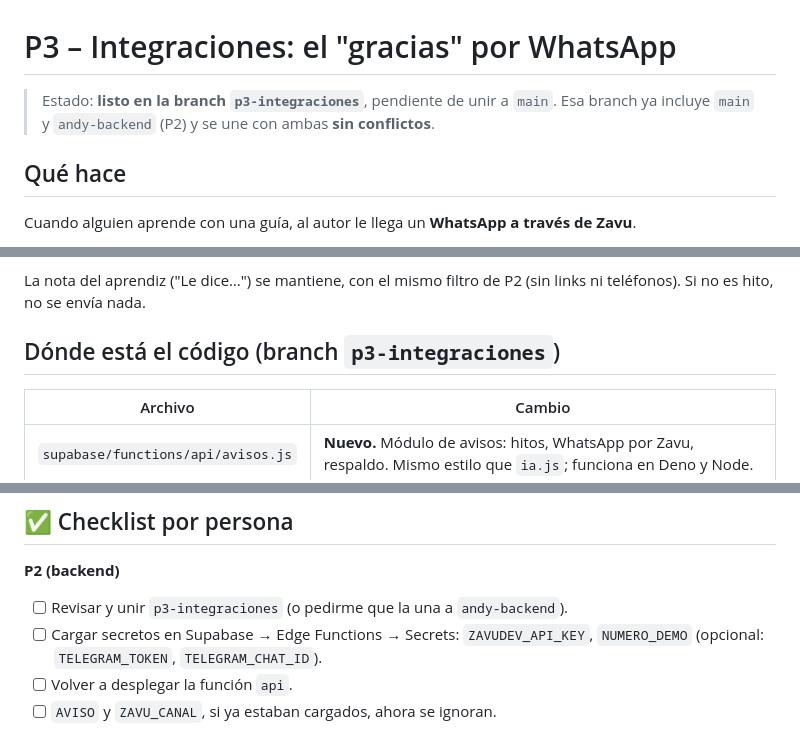
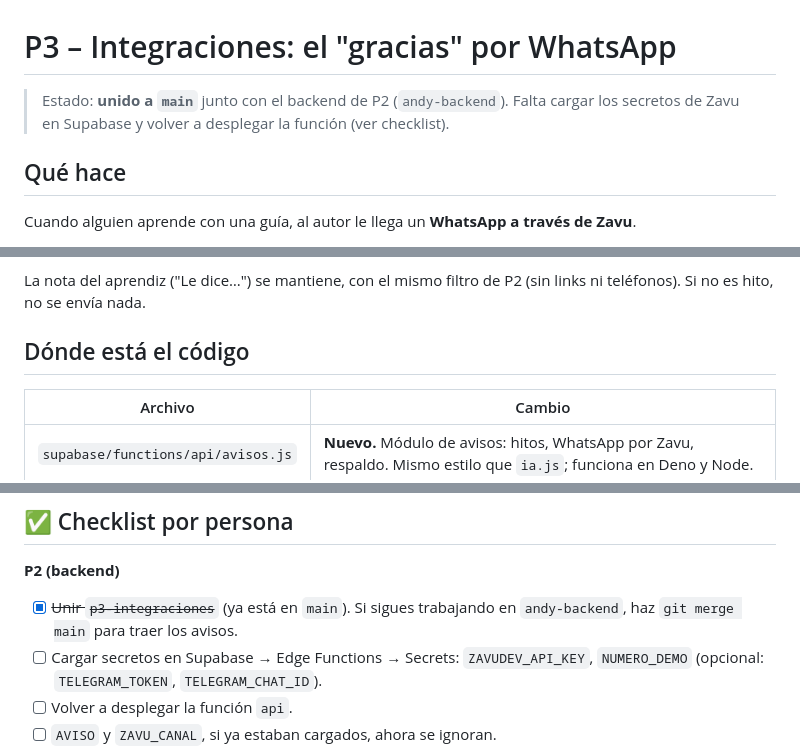
Before and after one commit to restry12/Cavarean, a Markdown page: INTEGRACIONES.md, 3 parts joined by grey strips. Rendered like a GitHub page.

Commit message:
Docs: P3 ya está en main
Co-Authored-By: Claude Opus 5.5 <noreply@anthropic.com>

```diff
--- a/INTEGRACIONES.md
+++ b/INTEGRACIONES.md
@@ -1,7 +1,7 @@
 # P3 – Integraciones: el "gracias" por WhatsApp
 
-> Estado: **listo en la branch `p3-integraciones`**, pendiente de unir a `main`.
-> Esa branch ya incluye `main` y `andy-backend` (P2) y se une con ambas **sin conflictos**.
+> Estado: **unido a `main`** junto con el backend de P2 (`andy-backend`).
+> Falta cargar los secretos de Zavu en Supabase y volver a desplegar la función (ver checklist).
 
 ## Qué hace
 
@@ -17,7 +17,7 @@ Ejemplos:
 
 La nota del aprendiz ("Le dice…") se mantiene, con el mismo filtro de P2 (sin links ni teléfonos). Si no es hito, no se envía nada.
 
-## Dónde está el código (branch `p3-integraciones`)
+## Dónde está el código
 
 | Archivo | Cambio |
 |---|---|
@@ -46,7 +46,7 @@ avisarGracias({
 ## ✅ Checklist por persona
 
 **P2 (backend)**
-- [ ] Revisar y unir `p3-integraciones` (o pedirme que la una a `andy-backend`).
+- [x] ~~Unir `p3-integraciones`~~ (ya está en `main`). Si sigues trabajando en `andy-backend`, haz `git merge main` para traer los avisos.
 - [ ] Cargar secretos en Supabase → Edge Functions → Secrets: `ZAVUDEV_API_KEY`, `NUMERO_DEMO` (opcional: `TELEGRAM_TOKEN`, `TELEGRAM_CHAT_ID`).
 - [ ] Volver a desplegar la función `api`.
 - [ ] `AVISO` y `ZAVU_CANAL`, si ya estaban cargados, ahora se ignoran.
```
